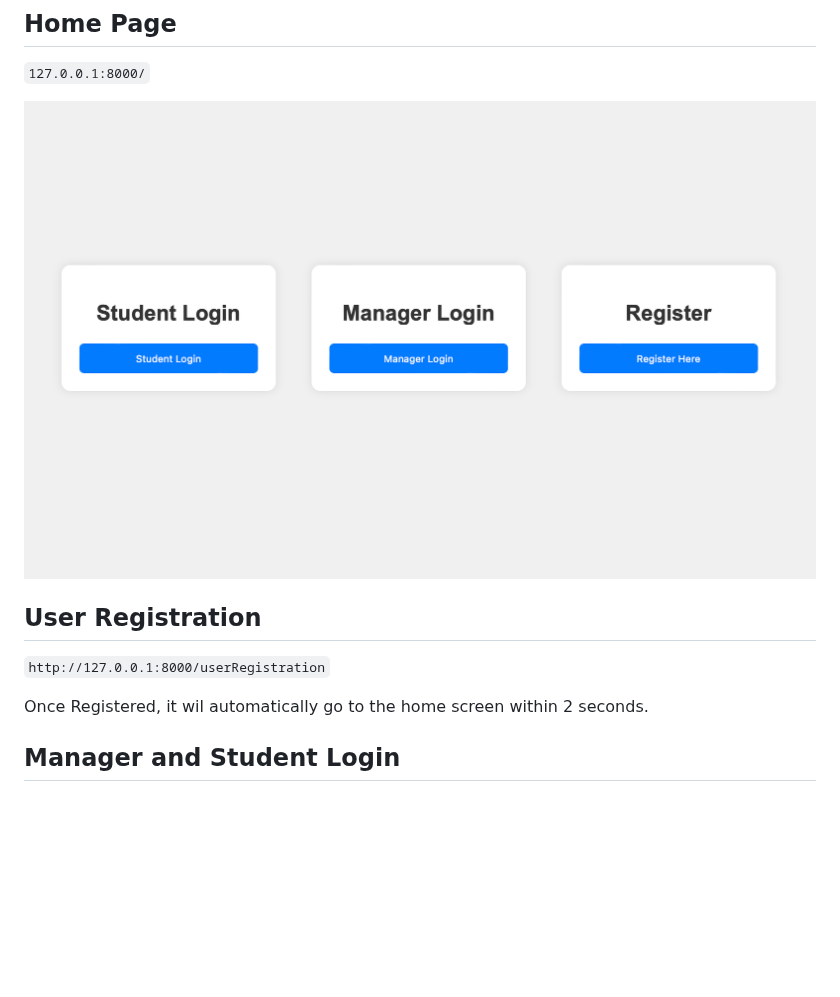
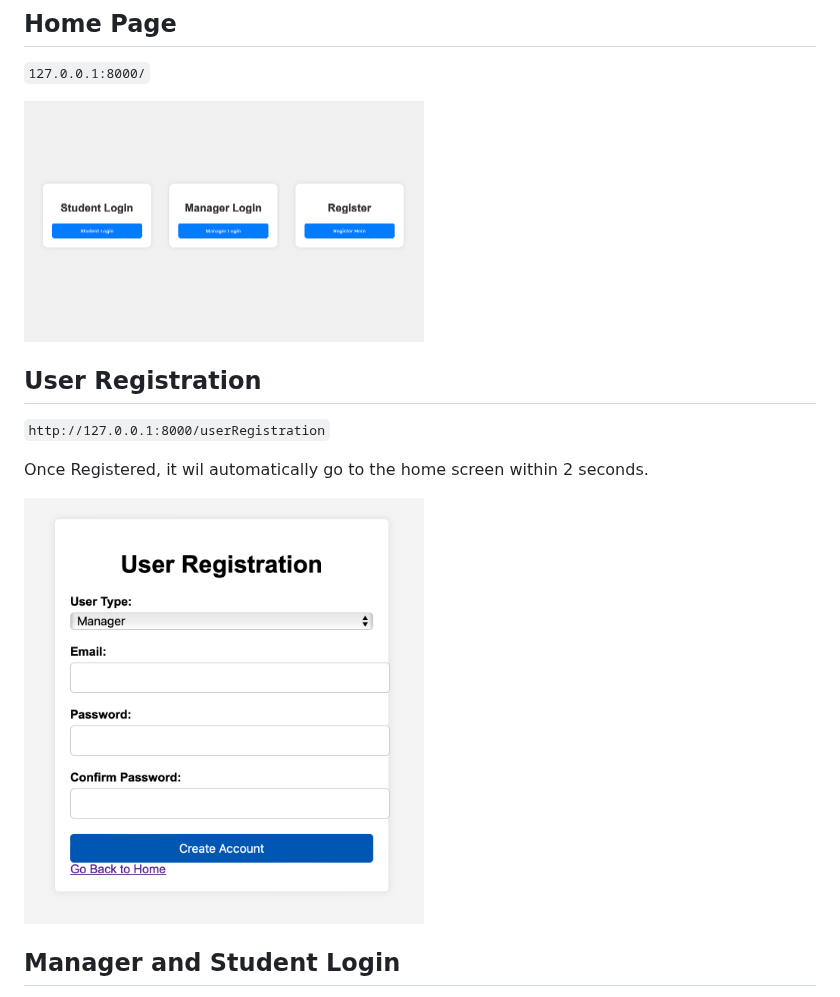
Before and after one commit to ARNAB5671/COGGLE-FLASK, a Markdown page: README.md, the part around one of its changes. Rendered like a GitHub page; blank space fills up the shorter version.

```diff
--- a/README.md
+++ b/README.md
@@ -53,8 +53,7 @@ Using the app includes Registering as `Manager` and `Student`. Manager can use t
 
 `127.0.0.1:8000/`
 
-![screenshot](/resources/home.png?raw=true "Home Page")
-<!-- <img src="/resources/home.png" alt="screenshot" width="400" height="300"/> -->
+<img src="resources/home.png?raw=true" alt="Home Page" width="400">
 
 ## User Registration
 
@@ -62,7 +61,7 @@ Using the app includes Registering as `Manager` and `Student`. Manager can use t
 
 Once Registered, it wil automatically go to the home screen within 2 seconds.
 
-<!-- ![screenshot](/resources/userRegistration.png?raw=false "User Registration") -->
+<img src="resources/userRegistration.png?raw=true" alt="User Registration" width="400">
 
 ## Manager and Student Login
 
```
Also changed, not shown: other parts of README.md (+5 -4 lines).
